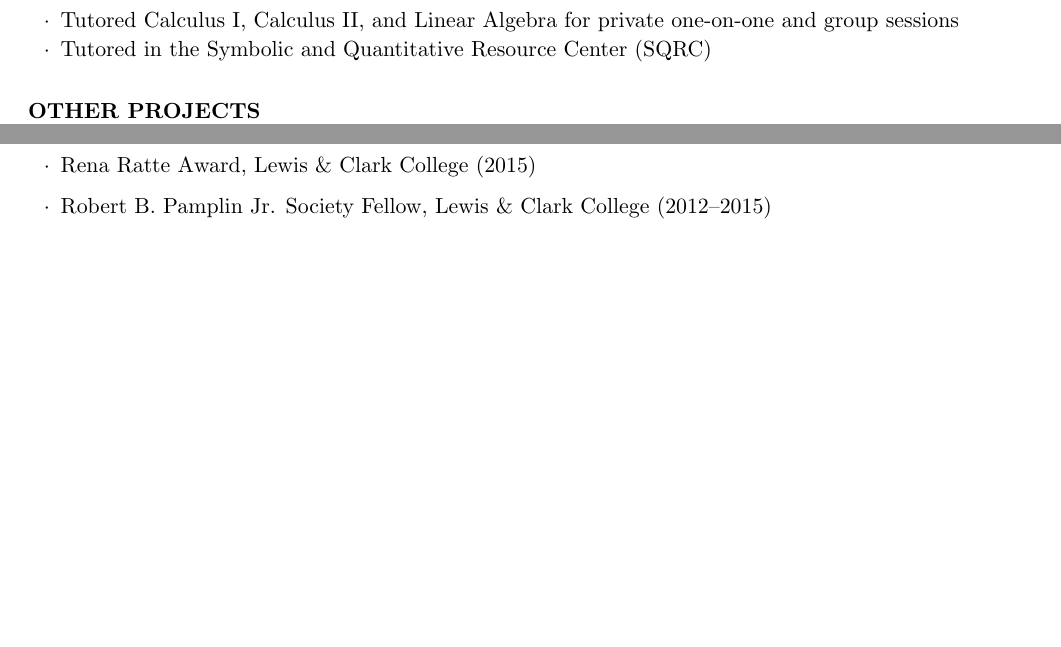
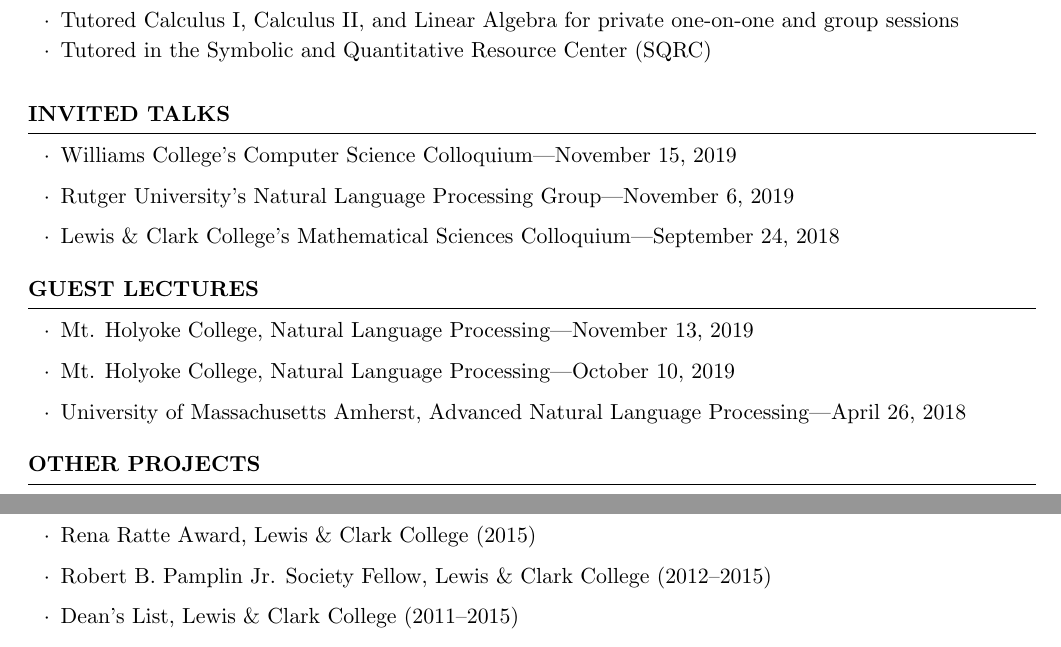
Before and after one commit to kakeith/kakeith.github.io, a LaTeX CV (vita/cv.tex): two parts of pages 2 and 3 of 4 before the commit and two parts of pages 2 and 4 of 4 after it, joined at a grey line, cut so that both start at the same text, the shorter picture padded with empty space. Compiled offline with pdfLaTeX.

Commit message:
update with invited talks

```diff
--- a/vita/cv.tex
+++ b/vita/cv.tex
@@ -165,6 +165,34 @@
 \end{rSection}
 
 %----------------------------------------------------------------------------------------
+%	INVITED TALKS
+%----------------------------------------------------------------------------------------
+
+\begin{rSection}{Invited Talks}
+
+\begin{itemize}
+\item Williams College's Computer Science Colloquium---November 15, 2019
+\item Rutger University's Natural Language Processing Group---November 6, 2019
+\item Lewis \& Clark College's Mathematical Sciences Colloquium---September 24, 2018
+\end{itemize}
+
+\end{rSection}
+
+%----------------------------------------------------------------------------------------
+%	GUEST LECTURES
+%----------------------------------------------------------------------------------------
+
+\begin{rSection}{Guest Lectures}
+
+\begin{itemize}
+\item Mt. Holyoke College, Natural Language Processing---November 13, 2019
+\item Mt. Holyoke College, Natural Language Processing---October 10, 2019
+\item University of Massachusetts Amherst, Advanced Natural Language Processing---April 26, 2018
+\end{itemize}
+
+\end{rSection}
+
+%----------------------------------------------------------------------------------------
 %	PRESENTATIONS AND POSTERS
 %----------------------------------------------------------------------------------------
 
```
Also changed, not shown: 1 other file.
